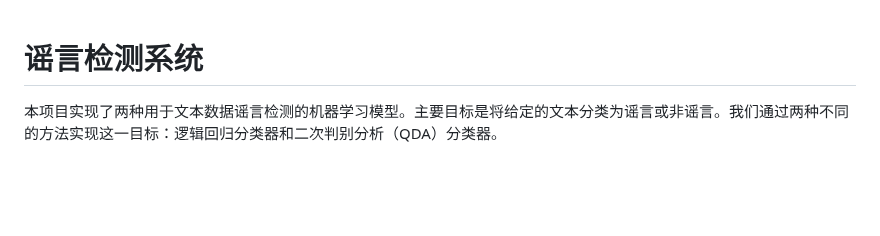
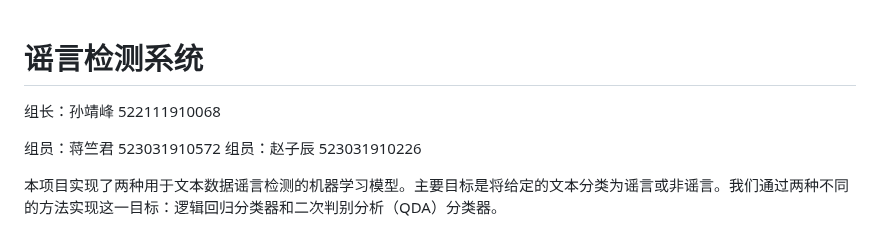
Before and after one commit to JingfengS/rumor-detector, a Markdown page: README.md, the part around the change. Drawn GitHub-style; blank space fills up the shorter version.

Commit message:
Update README.md to add our names

```diff
--- a/README.md
+++ b/README.md
@@ -1,4 +1,9 @@
 # 谣言检测系统
+
+组长：孙靖峰 522111910068
+
+组员：蒋竺君 523031910572
+组员：赵子辰 523031910226
 
 本项目实现了两种用于文本数据谣言检测的机器学习模型。主要目标是将给定的文本分类为谣言或非谣言。我们通过两种不同的方法实现这一目标：逻辑回归分类器和二次判别分析（QDA）分类器。
 
```
